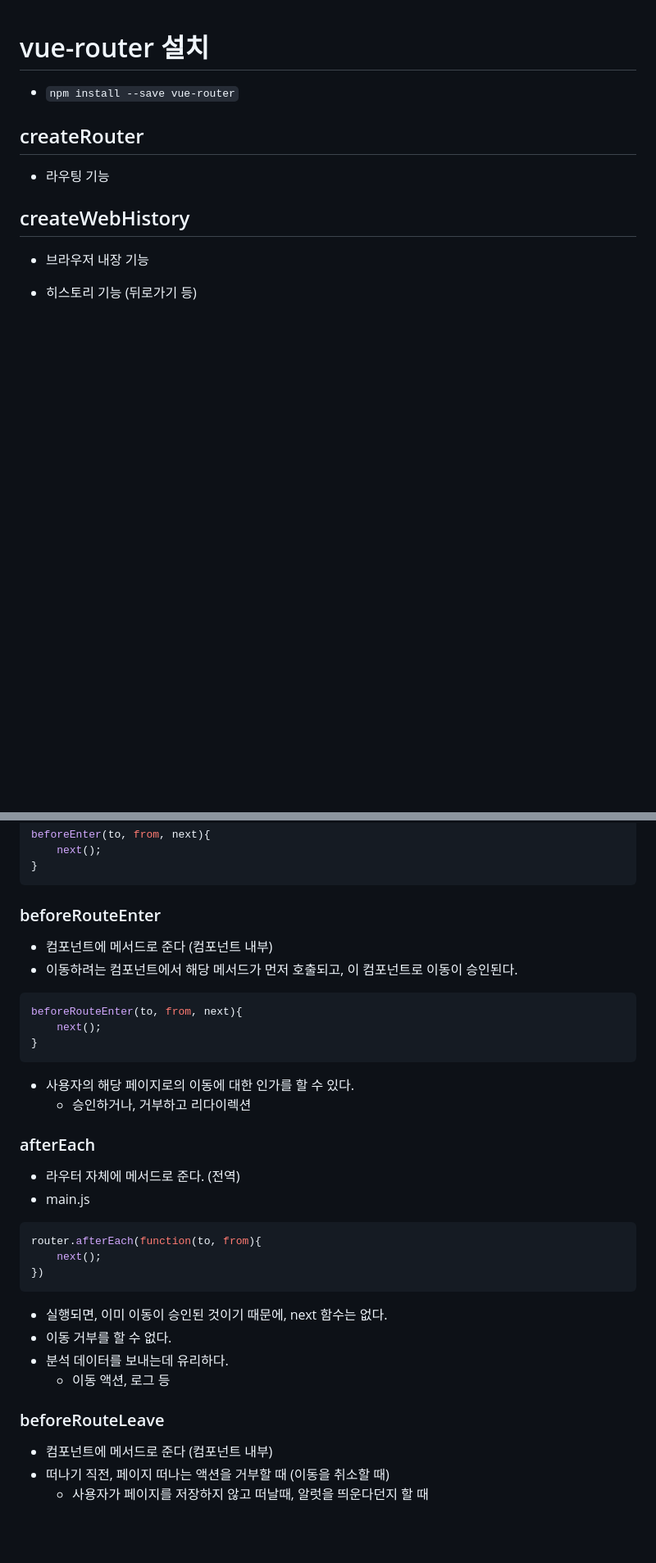
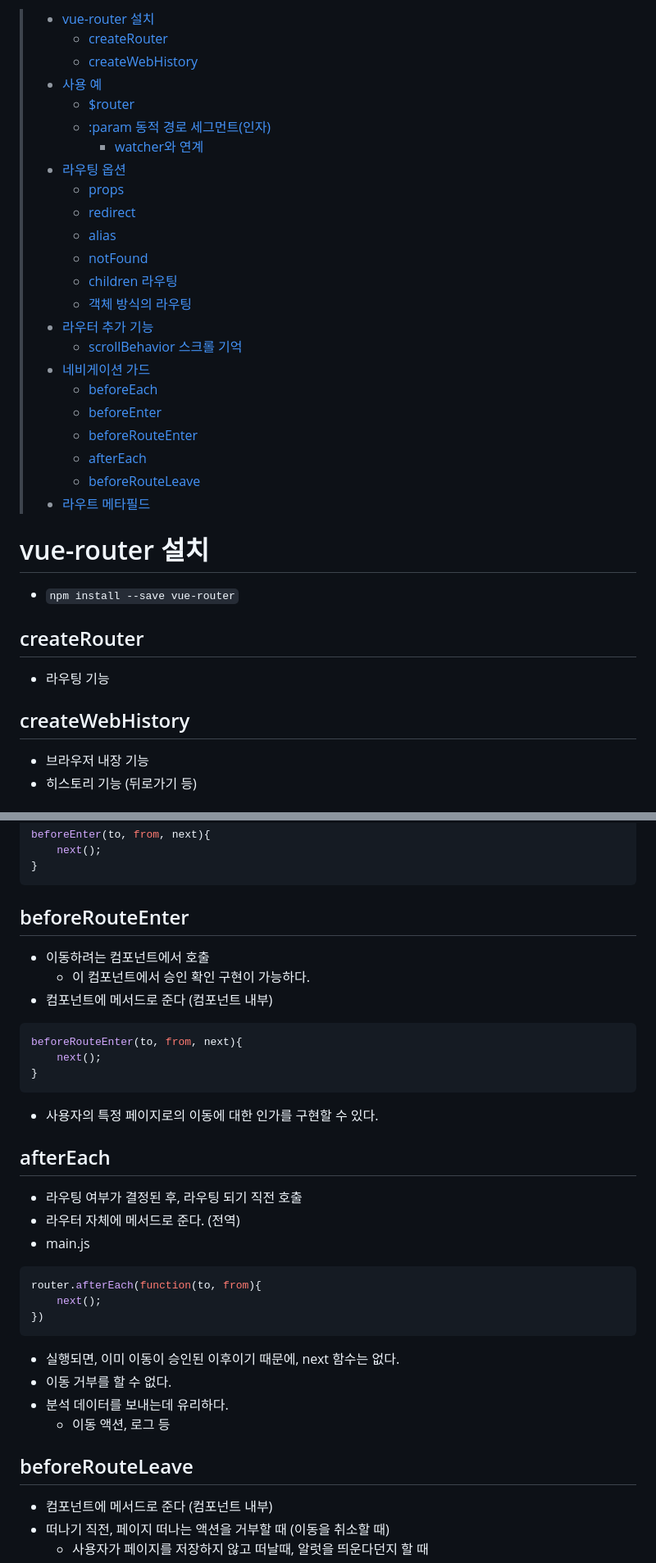
Before and after one commit to Iol-lshh/style-guide, a Markdown page: vue/08_routing.md, 2 parts joined by grey strips. Shown at 82% size. GitHub-like rendering; blank space fills up the shorter version.

````diff
--- a/vue/08_routing.md
+++ b/vue/08_routing.md
@@ -1,3 +1,27 @@
+> - [vue-router 설치](#vue-router-설치)
+>   - [createRouter](#createrouter)
+>   - [createWebHistory](#createwebhistory)
+> - [사용 예](#사용-예)
+>   - [$router](#router)
+>   - [:param 동적 경로 세그먼트(인자)](#param-동적-경로-세그먼트인자)
+>       - [watcher와 연계](#watcher와-연계)
+> - [라우팅 옵션](#라우팅-옵션)
+>   - [props](#props)
+>   - [redirect](#redirect)
+>   - [alias](#alias)
+>   - [notFound](#notfound)
+>   - [children 라우팅](#children-라우팅)
+>   - [객체 방식의 라우팅](#객체-방식의-라우팅)
+> - [라우터 추가 기능](#라우터-추가-기능)
+>   - [scrollBehavior 스크롤 기억](#scrollbehaviorto-from-savedposition)
+> - [네비게이션 가드](#네비게이션-가드)
+>   - [beforeEach](#beforeeach)
+>   - [beforeEnter](#beforeenter)
+>   - [beforeRouteEnter](#beforerouteenter)
+>   - [afterEach](#aftereach)
+>   - [beforeRouteLeave](#beforerouteleave)
+> - [라우트 메타필드](#라우트-메타필드)
+
 # vue-router 설치
 - `npm install --save vue-router`
 
@@ -231,19 +272,21 @@ beforeEnter(to, from, next){
 }
 ```
 
-### beforeRouteEnter
+## beforeRouteEnter
+- 이동하려는 컴포넌트에서 호출
+    - 이 컴포넌트에서 승인 확인 구현이 가능하다.
 - 컴포넌트에 메서드로 준다 (컴포넌트 내부)
-- 이동하려는 컴포넌트에서 해당 메서드가 먼저 호출되고, 이 컴포넌트로 이동이 승인된다.
 ```js
 beforeRouteEnter(to, from, next){
     next();
 }
 ```
-- 사용자의 해당 페이지로의 이동에 대한 인가를 할 수 있다.
-    - 승인하거나, 거부하고 리다이렉션
+- 사용자의 특정 페이지로의 이동에 대한 인가를 구현할 수 있다.
 
 
-### afterEach
+
+## afterEach
+- 라우팅 여부가 결정된 후, 라우팅 되기 직전 호출
 - 라우터 자체에 메서드로 준다. (전역)
 - main.js
 ```js
@@ -251,12 +294,12 @@ router.afterEach(function(to, from){
     next();
 })
 ```
-- 실행되면, 이미 이동이 승인된 것이기 때문에, next 함수는 없다.
+- 실행되면, 이미 이동이 승인된 이후이기 때문에, next 함수는 없다.
 - 이동 거부를 할 수 없다.
 - 분석 데이터를 보내는데 유리하다.
     - 이동 액션, 로그 등
 
-### beforeRouteLeave
+## beforeRouteLeave
 - 컴포넌트에 메서드로 준다 (컴포넌트 내부)
 - 떠나기 직전, 페이지 떠나는 액션을 거부할 때 (이동을 취소할 때)
     - 사용자가 페이지를 저장하지 않고 떠날때, 알럿을 띄운다던지 할 때
````
Also changed, not shown: other parts of vue/08_routing.md (+55 -38 lines), vue/09_vuex.md (+1 -0 lines).
